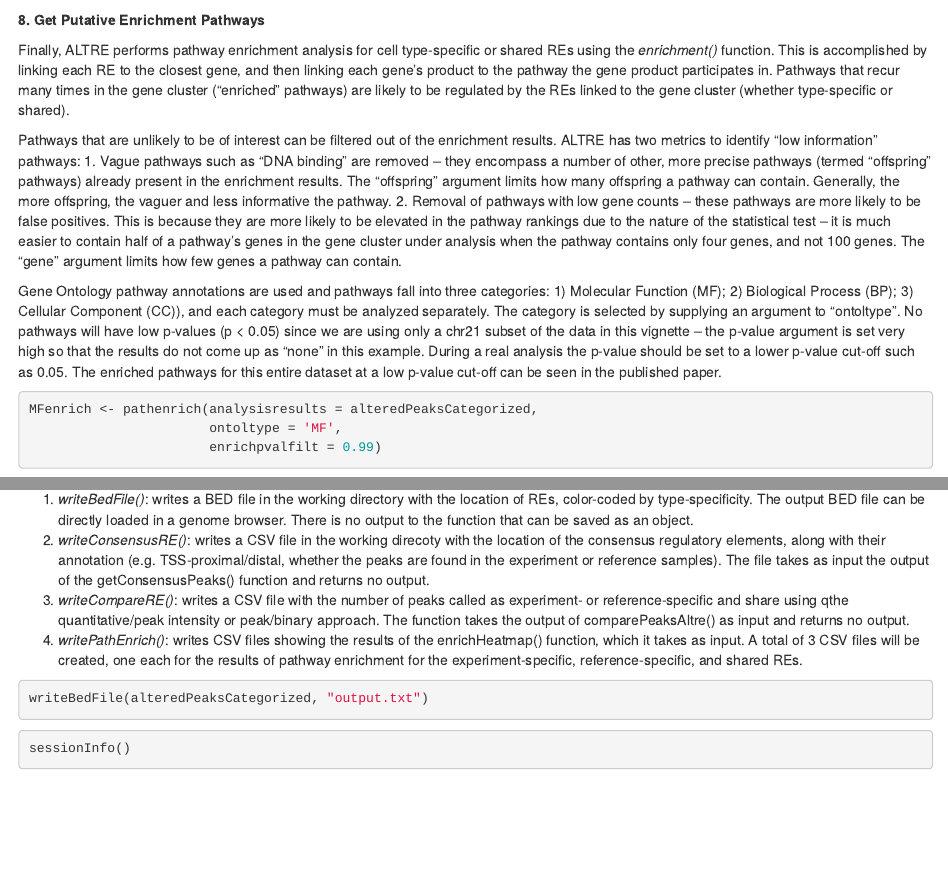
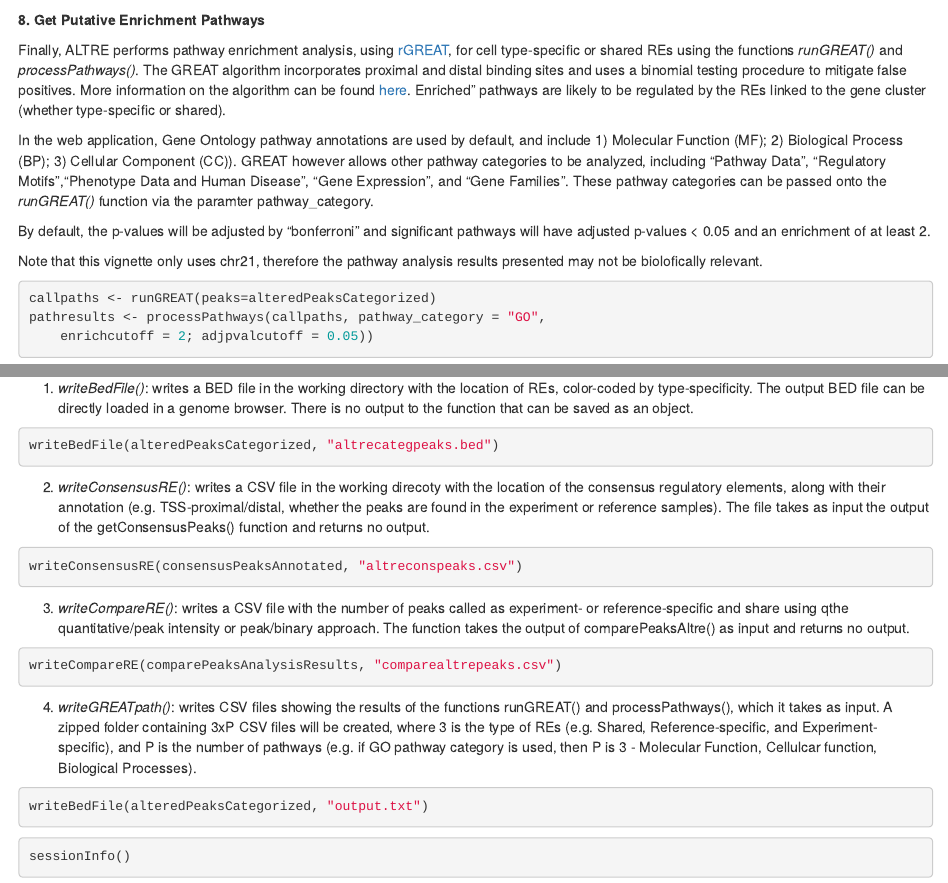
Before and after one commit to Mathelab/ALTRE, an R Markdown document (vignette.Rmd): the page in a window 1100 px wide, from 3840 px down, and a second part further down, joined at a grey line. Rendered offline with R 4.5, knitr and Pandoc, with nearby package versions; some code elsewhere in the file could not run offline.

Commit message:
Updated vignette with GREAT analysis

````diff
--- a/vignette.Rmd
+++ b/vignette.Rmd
@@ -175,17 +175,18 @@ plotDistCountAnalysis(alteredPeaksCategorized, consensusPeaksCounts)
 
 **8. Get Putative Enrichment Pathways**
 
-Finally, ALTRE performs pathway enrichment analysis for cell type-specific or shared REs using the *enrichment()* function. This is accomplished by linking each RE to the closest gene, and then linking each gene’s product to the pathway the gene product participates in. Pathways that recur many times in the gene cluster (“enriched” pathways) are likely to be regulated by the REs linked to the gene cluster (whether type-specific or shared).
+Finally, ALTRE performs pathway enrichment analysis, using [rGREAT](https://bioconductor.org/packages/release/bioc/html/rGREAT.html), for cell type-specific or shared REs using the functions *runGREAT()* and *processPathways()*. The GREAT algorithm incorporates proximal and distal binding sites and uses a binomial testing procedure to mitigate false positives.  More information on the algorithm can be found [here](http://bejerano.stanford.edu/great/public/html/). Enriched” pathways are likely to be regulated by the REs linked to the gene cluster (whether type-specific or shared).
 
-Pathways that are unlikely to be of interest can be filtered out of the enrichment results. ALTRE has two metrics to identify “low information” pathways:
-  1. Vague pathways such as “DNA binding” are removed – they encompass a number of other, more precise pathways (termed “offspring” pathways) already present in the enrichment results. The “offspring” argument limits how many offspring a pathway can contain. Generally, the more offspring, the vaguer and less informative the pathway.
-  2. Removal of pathways with low gene counts – these pathways are more likely to be false positives. This is because they are more likely to be elevated in the pathway rankings due to the nature of the statistical test – it is much easier to contain half of a pathway’s genes in the gene cluster under analysis when the pathway contains only four genes, and not 100 genes. The “gene” argument limits how few genes a pathway can contain.
+In the web application, Gene Ontology pathway annotations are used by default, and include 1) Molecular Function (MF); 2) Biological Process (BP); 3) Cellular Component (CC)).  GREAT however allows other pathway categories to be analyzed, including "Pathway Data", "Regulatory Motifs","Phenotype Data and Human Disease", "Gene Expression", and "Gene Families".  These pathway categories can be passed onto the *runGREAT()* function via the paramter pathway_category.
 
-Gene Ontology pathway annotations are used and pathways fall into three categories: 1) Molecular Function (MF); 2) Biological Process (BP); 3) Cellular Component (CC)), and each category must be analyzed separately. The category is selected by supplying an argument to “ontoltype”. No pathways will have low p-values (p < 0.05) since we are using only a chr21 subset of the data in this vignette – the p-value argument is set very high so that the results do not come up as “none” in this example. During a real analysis the p-value should be set to a lower p-value cut-off such as 0.05. The enriched pathways for this entire dataset at a low p-value cut-off can be seen in the published paper.
+By default, the p-values will be adjusted by "bonferroni" and significant pathways will have adjusted p-values < 0.05 and an enrichment of at least 2.
+
+Note that this vignette only uses chr21, therefore the pathway analysis results presented may not be biolofically relevant.
+
 ```{r, message = FALSE}
-MFenrich <- pathenrich(analysisresults = alteredPeaksCategorized,
-                       ontoltype = 'MF',
-                       enrichpvalfilt = 0.99)
+callpaths <- runGREAT(peaks=alteredPeaksCategorized)
+pathresults <- processPathways(callpaths, pathway_category = "GO",
+	enrichcutoff = 2; adjpvalcutoff = 0.05))
 ```
 
 
@@ -202,6 +205,20 @@ To enable users to write results to files, the following 4 functions are impleme
+```{r, eval = FALSE}
+writeBedFile(alteredPeaksCategorized, "altrecategpeaks.bed")
+```
+
 2. *writeConsensusRE()*: writes a CSV file in the working direcoty with the location of the consensus regulatory elements, along with their annotation (e.g. TSS-proximal/distal, whether the peaks are found in the experiment or reference samples).  The file takes as input the output of the getConsensusPeaks() function and returns no output.
+
+```{r, eval=FALSE}
+writeConsensusRE(consensusPeaksAnnotated, "altreconspeaks.csv")
+```
+
 3. *writeCompareRE()*: writes a CSV file with the number of peaks called as experiment- or reference-specific and share using qthe quantitative/peak intensity or peak/binary approach. The function takes the output of comparePeaksAltre() as input and returns no output.
-4. *writePathEnrich()*: writes CSV files showing the results of the enrichHeatmap() function, which it takes as input.  A total of 3 CSV files will be created, one each for the results of pathway enrichment for the experiment-specific, reference-specific, and shared REs.
+
+```{r, eval = FALSE}
+writeCompareRE(comparePeaksAnalysisResults, "comparealtrepeaks.csv")
+```
+
+4. *writeGREATpath()*: writes CSV files showing the results of the functions runGREAT() and processPathways(), which it takes as input.  A zipped folder containing 3xP CSV files will be created, where 3 is the type of REs (e.g. Shared, Reference-specific, and Experiment-specific), and P is the number of pathways (e.g. if GO pathway category is used, then P is 3 - Molecular Function, Cellulcar function, Biological Processes).
 
 ```{r, eval = FALSE}
 writeBedFile(alteredPeaksCategorized, "output.txt")
````
Also changed, not shown: vignette.Rmd (6 more changed lines).
